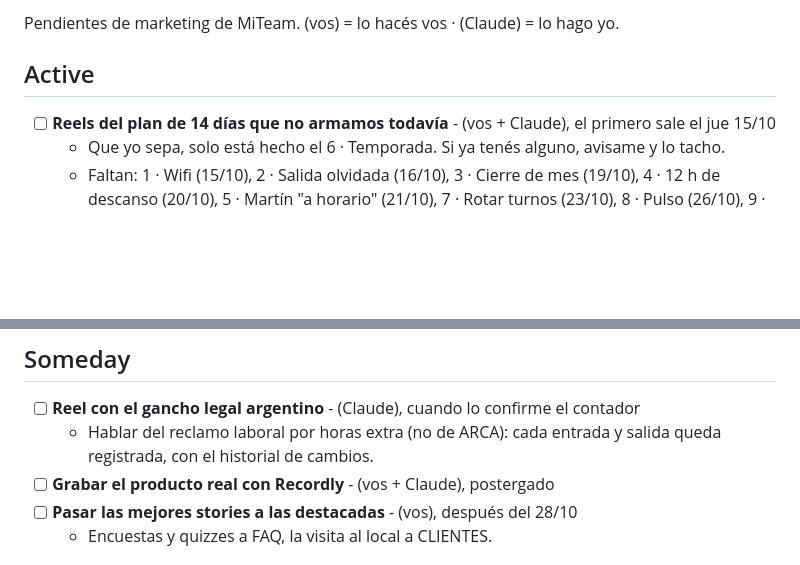
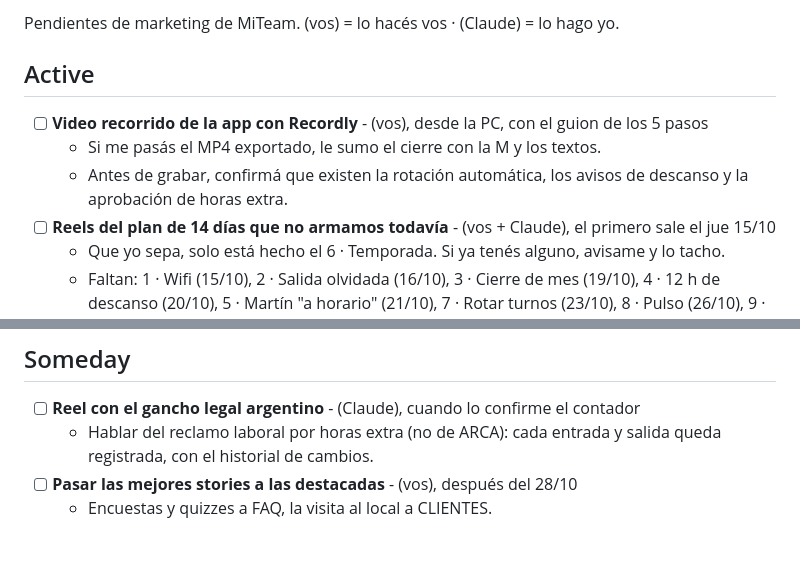
Before and after one commit to agustinmoyaa7-arch/claude, a Markdown page: TASKS.md, 2 parts joined by grey strips. GitHub-like rendering; blank space fills up the shorter version.

Commit message:
Pendientes: video recorrido con Recordly
Co-Authored-By: Claude Opus 5.5 <noreply@anthropic.com>
Claude-Session: https://claude.ai/code/session_01JTMKj5TzKoZPvo3G9viFLk

```diff
--- a/TASKS.md
+++ b/TASKS.md
@@ -4,6 +4,9 @@ Pendientes de marketing de MiTeam. (vos) = lo hacés vos · (Claude) = lo hago y
 
 ## Active
 
+- [ ] **Video recorrido de la app con Recordly** - (vos), desde la PC, con el guion de los 5 pasos
+  - Si me pasás el MP4 exportado, le sumo el cierre con la M y los textos.
+  - Antes de grabar, confirmá que existen la rotación automática, los avisos de descanso y la aprobación de horas extra.
 - [ ] **Reels del plan de 14 días que no armamos todavía** - (vos + Claude), el primero sale el jue 15/10
   - Que yo sepa, solo está hecho el 6 · Temporada. Si ya tenés alguno, avisame y lo tacho.
   - Faltan: 1 · Wifi (15/10), 2 · Salida olvidada (16/10), 3 · Cierre de mes (19/10), 4 · 12 h de descanso (20/10), 5 · Martín "a horario" (21/10), 7 · Rotar turnos (23/10), 8 · Pulso (26/10), 9 · Testimonio (27/10), 10 · Lo que cuesta Martín (28/10).
@@ -42,7 +45,6 @@ Pendientes de marketing de MiTeam. (vos) = lo hacés vos · (Claude) = lo hago y
 
 - [ ] **Reel con el gancho legal argentino** - (Claude), cuando lo confirme el contador
   - Hablar del reclamo laboral por horas extra (no de ARCA): cada entrada y salida queda registrada, con el historial de cambios.
-- [ ] **Grabar el producto real con Recordly** - (vos + Claude), postergado
 - [ ] **Pasar las mejores stories a las destacadas** - (vos), después del 28/10
   - Encuestas y quizzes a FAQ, la visita al local a CLIENTES.
 
```
